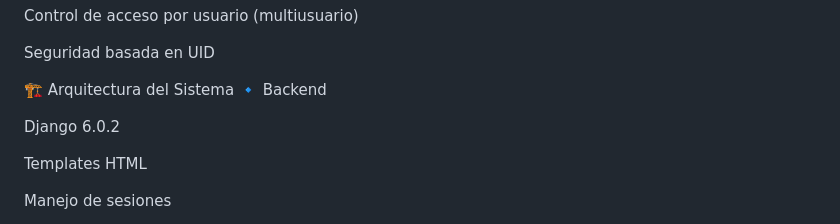
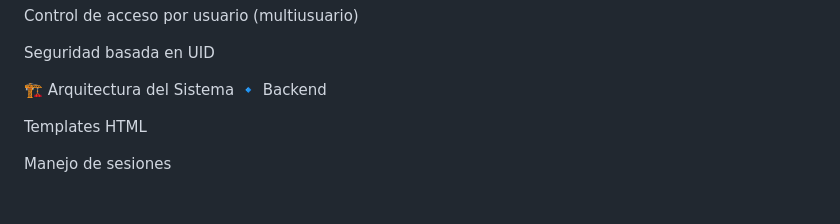
Before and after one commit to jpablodaza2007/proyectoBackend, a Markdown page: README.md, the part around the change. Drawn GitHub-style; blank space fills up the shorter version.

Commit message:
Error gramatical corregido
Removed Django version from README.

```diff
--- a/README.md
+++ b/README.md
@@ -17,8 +17,6 @@ Seguridad basada en UID
 
 🏗️ Arquitectura del Sistema
 🔹 Backend
-
-Django 6.0.2
 
 Templates HTML
 
```
